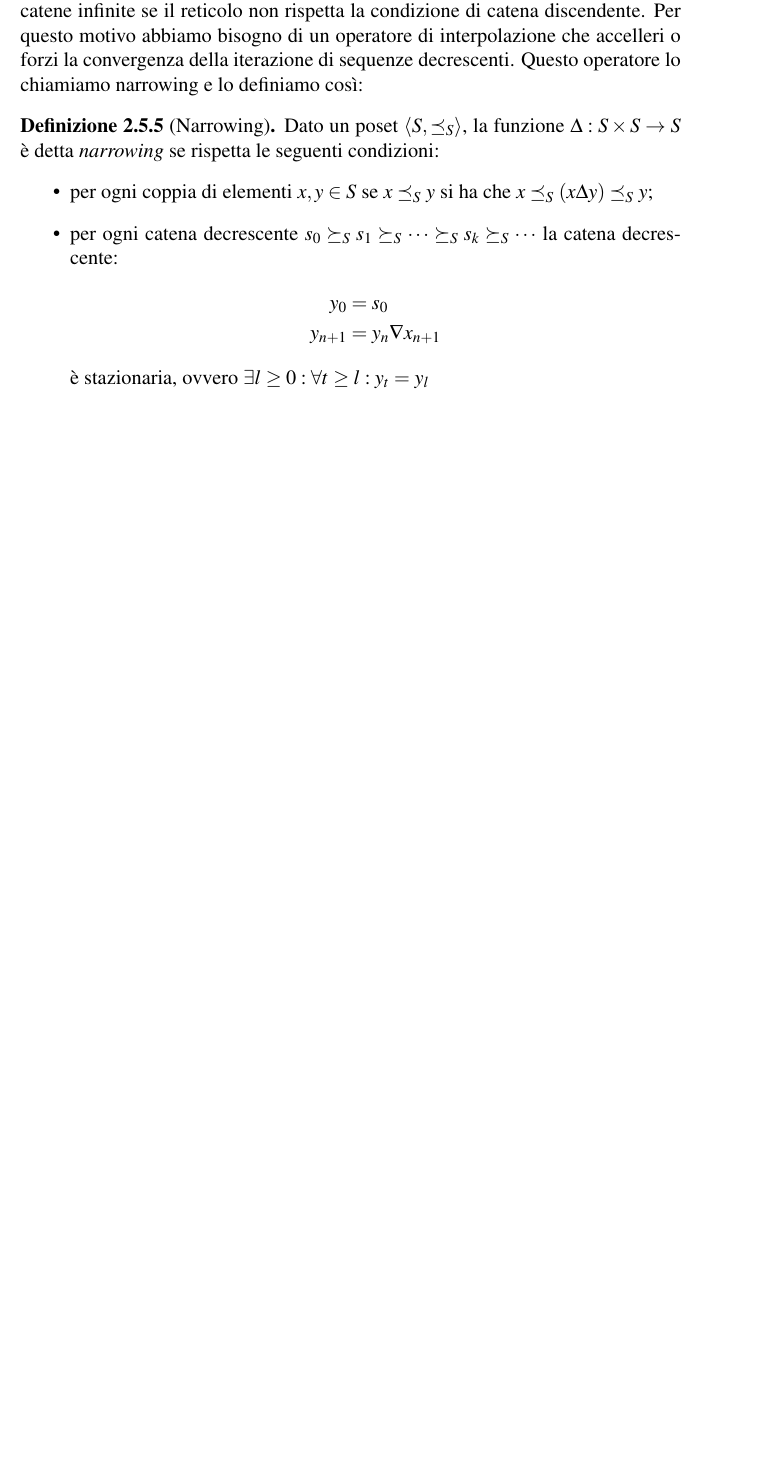
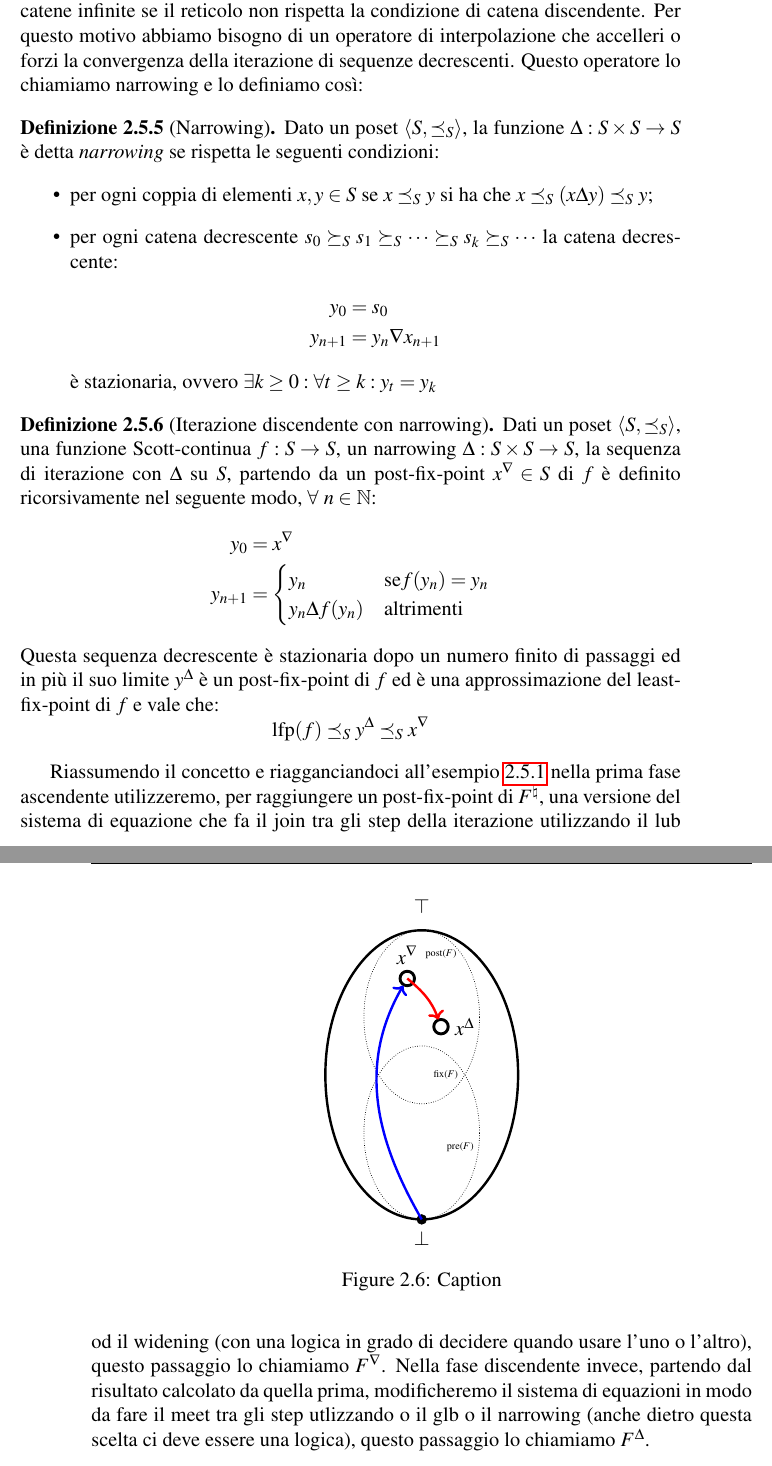
Before and after one commit to matteboro/tesi, a LaTeX thesis (Tesi.tex, which reads Capitoli/Background.tex): part of page 35 of 50 before the commit and two parts of pages 35 and 36 of 50 after it, the two joined at a grey line, cut so that both start at the same text, the shorter picture padded with empty space. Compiled offline with pdfLaTeX.

Commit message:
Updates from Overleaf

```diff
--- a/Capitoli/Background.tex
+++ b/Capitoli/Background.tex
@@ -755,6 +756,50 @@ Dato un poset \(\simplePoset{S}\), la funzione \(\Delta:S\times S\rightarrow S\)
 	y_0 &= s_0\\
 	y_{n+1} &= y_n\nabla x_{n+1}
 	\end{align*}
-	è stazionaria, ovvero \(\exists l\ge 0:\forall t\geq l: y_t = y_l\)
+	è stazionaria, ovvero \(\exists k\ge 0:\forall t\geq k: y_t = y_k\)
 \end{itemize}
 \end{definition}
+
+\begin{definition}[Iterazione discendente con narrowing]
+Dati un poset \(\simplePoset{S}\), una funzione Scott-continua \(f:S\rightarrow S\), un narrowing \(\Delta : S\times S\rightarrow S\), la sequenza di iterazione con \(\Delta\) su \textit{S}, partendo da un post-fix-point \(x^{\nabla}\in S\) di \(f\) è definito ricorsivamente nel seguente modo, \(\forall \ n \in \mathbb{N}\):
+\begin{align*}
+y_0 &= x^{\nabla} \\
+y_{n+1} &=  \begin{cases}
+            y_n &\textrm{se} f(y_n) = y_n \\
+            y_n \Delta f(y_n) &\textrm{altrimenti}
+            \end{cases}
+\end{align*}
+Questa sequenza decrescente è stazionaria dopo un numero finito di passaggi ed in più il suo limite \(y^{\Delta}\) è un post-fix-point di \(f\) ed è una approssimazione del least-fix-point di \(f\) e vale che:
+\[\textrm{lfp}(f)\preceq_S y^{\Delta}\preceq_S x^{\nabla}\]
+\end{definition}
+
+Riassumendo il concetto e riagganciandoci all'esempio \ref{ex:easyCode} nella prima fase ascendente utilizzeremo, per raggiungere un post-fix-point di \(F^{\natural}\), una versione del sistema di equazione che fa il join tra gli step della iterazione utilizzando il lub od il widening (con una logica in grado di decidere quando usare l'uno o l'altro), questo passaggio lo chiamiamo \(F^{\nabla}\). Nella fase discendente invece, partendo dal risultato calcolato da quella prima, modificheremo il sistema di equazioni in modo da fare il meet tra gli step utlizzando o il glb o il narrowing (anche dietro questa scelta ci deve essere una logica), questo passaggio lo chiamiamo \(F^{\Delta}\).
+
+\begin{figure}
+\begin{tikzpicture}
+    \draw [line width=0.5mm] (0, 0) ellipse (2cm and 3cm);
+    \node (top) at (0, 3.5) {$\top$};
+    \node (bottom) at (0, -3.4) {$\perp$};
+    \draw [densely dotted] (0, -1.2) ellipse (1.2cm and 1.8cm);
+    \draw [densely dotted] (0, 1.2) ellipse (1.2cm and 1.8cm);
+    \node (bottomStart) at (0, -3) {};
+
+    \node (pre) at (0.8, -1.5)  {\tiny pre($F$)};
+    \node (post) at (0.4, 2.5)  {\tiny post($F$)};
+    \node (fix) at (0.5, 0)  {\tiny fix($F$)};
+    \node [label=above:{$x^{\nabla}$}] (widPost) at (-0.3, 2) {};
+    \draw [fill=black] (0, -3) circle (0.1cm);
+
+    \node [label=right:{$x^{\Delta}$}] (narrPost) at (0.4, 1) {};
+    \draw [fill=white, line width=0.6mm] (0.4, 1) circle (0.15cm);
+
+    \draw [fill=white, line width=0.6mm] (-0.3, 2) circle (0.15cm);
+
+    \draw[->, blue, line width=0.5mm] (bottomStart.center) to [out=120, in=240] (widPost);
+
+    \draw[->, red, line width=0.5mm] (widPost.center) to [out=320, in=110] (narrPost);
+\end{tikzpicture}
+    \centering
+    \caption{Caption}
+    \label{fig:my_label}
+\end{figure}
```
Also changed, not shown: Capitoli/Background.tex (9 more changed lines).
